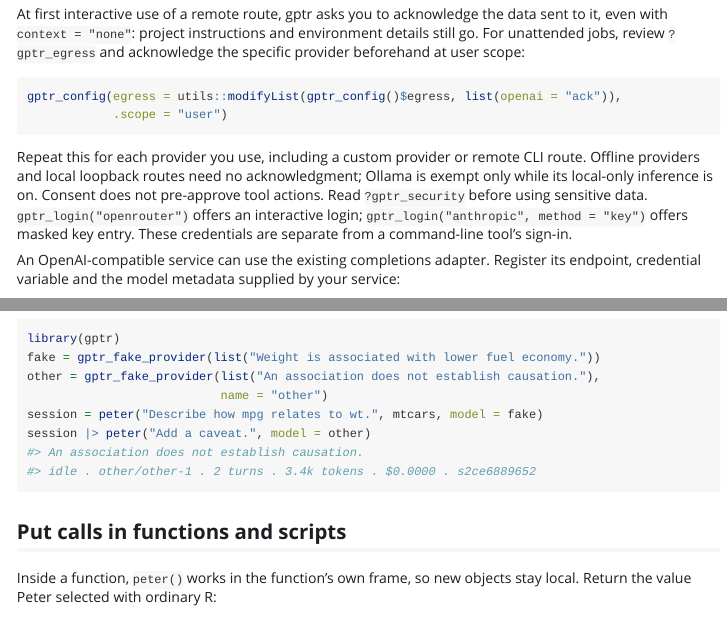
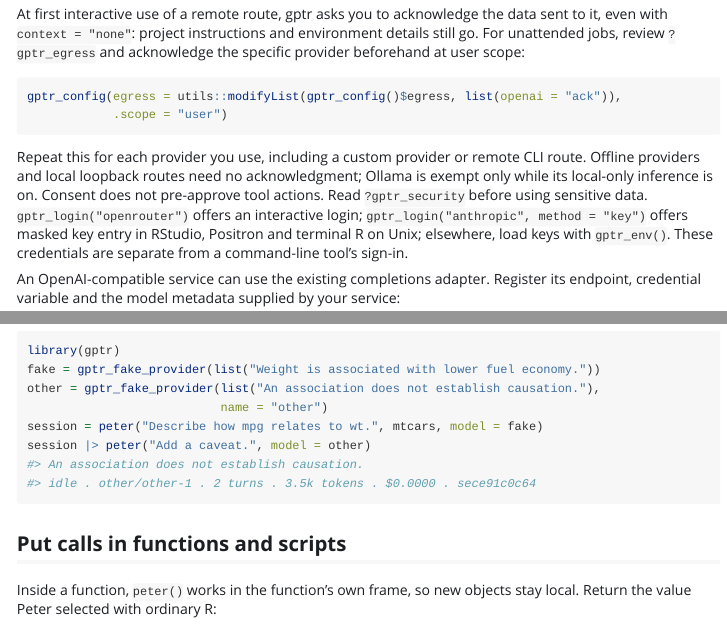
Before and after one commit to Broccolito/gptr, an R Markdown document (vignettes/language-models.Rmd): the page in a window 1100 px wide, from 1390 px down, and a second part further down, joined at a grey line. Rendered offline with R 4.5, knitr and Pandoc, with nearby package versions.

Commit message:
fix(auth): name a working alternative when a UI cannot hide input
On Windows Rgui and Rterm, R.app, Jupyter and ESS the refusal told the
person to use a terminal with echo disabled, which some cannot. The error,
?gptr_login and the language-models guide now name gptr_env(path) or a
remembered login made once in RStudio or terminal R on Unix.

Co-Authored-By: Claude Opus 5.5 <noreply@anthropic.com>

````diff
--- a/vignettes/language-models.Rmd
+++ b/vignettes/language-models.Rmd
@@ -109,7 +109,8 @@ Repeat this for each provider you use, including a custom provider or remote CLI
 providers and local loopback routes need no acknowledgment; Ollama is exempt only while its
 local-only inference is on. Consent does not pre-approve tool actions. Read `?gptr_security`
 before using sensitive data. `gptr_login("openrouter")`
-offers an interactive login; `gptr_login("anthropic", method = "key")` offers masked key entry.
+offers an interactive login; `gptr_login("anthropic", method = "key")` offers masked key entry
+in RStudio, Positron and terminal R on Unix; elsewhere, load keys with `gptr_env()`.
 These credentials are separate from a command-line tool's sign-in.
 
 An OpenAI-compatible service can use the existing completions adapter. Register its endpoint,
@@ -268,7 +269,7 @@ other = gptr_fake_provider(list("An association does not establish causation."),
 session = peter("Describe how mpg relates to wt.", mtcars, model = fake)
 session |> peter("Add a caveat.", model = other)
 #> An association does not establish causation.
-#> idle . other/other-1 . 2 turns . 3.4k tokens . $0.0000 . s2ce6889652
+#> idle . other/other-1 . 2 turns . 3.5k tokens . $0.0000 . sece91c0c64
 ```
 
 ## Put calls in functions and scripts
````
Also changed, not shown: R/auth-oauth.R (+6 -2 lines), 3 other files.
